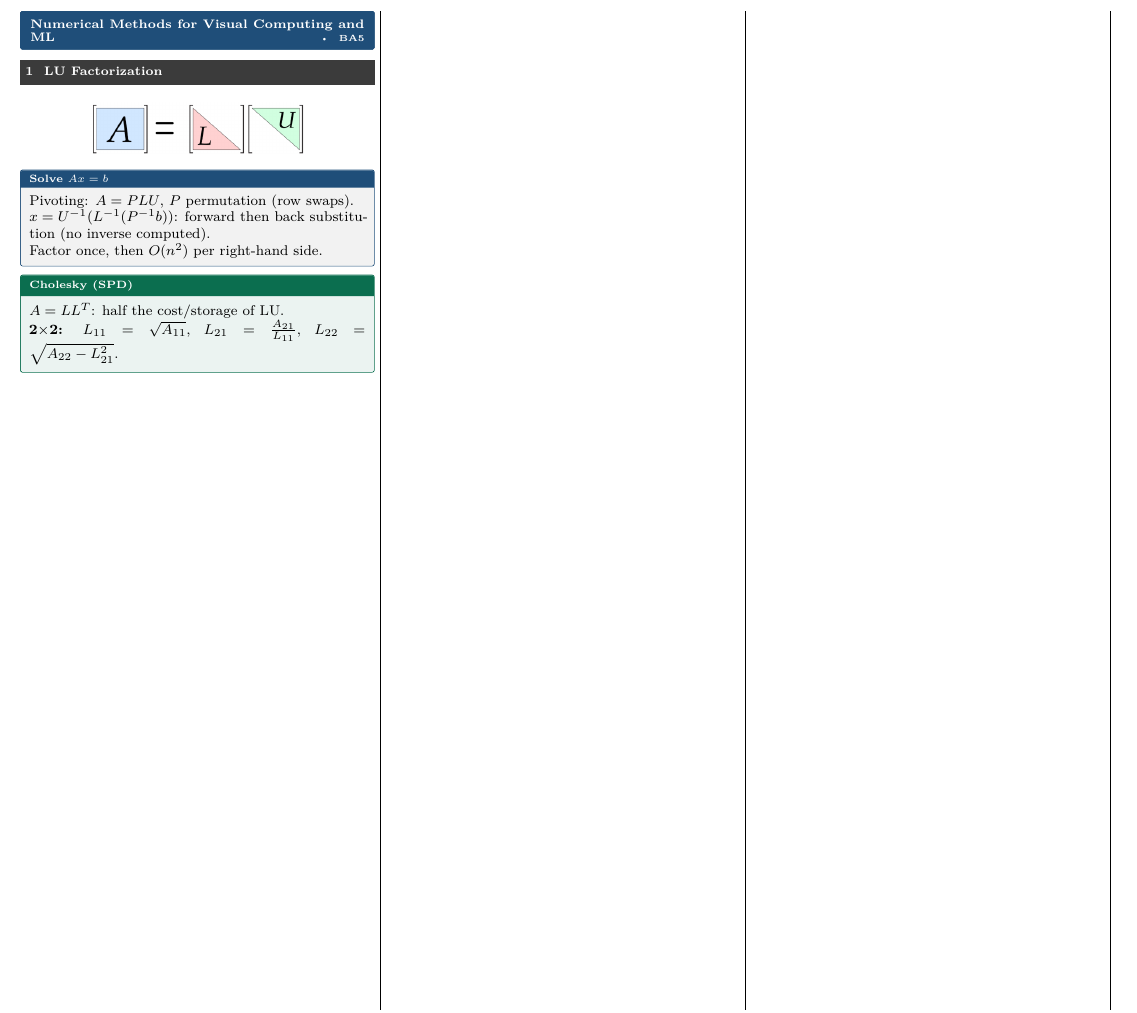
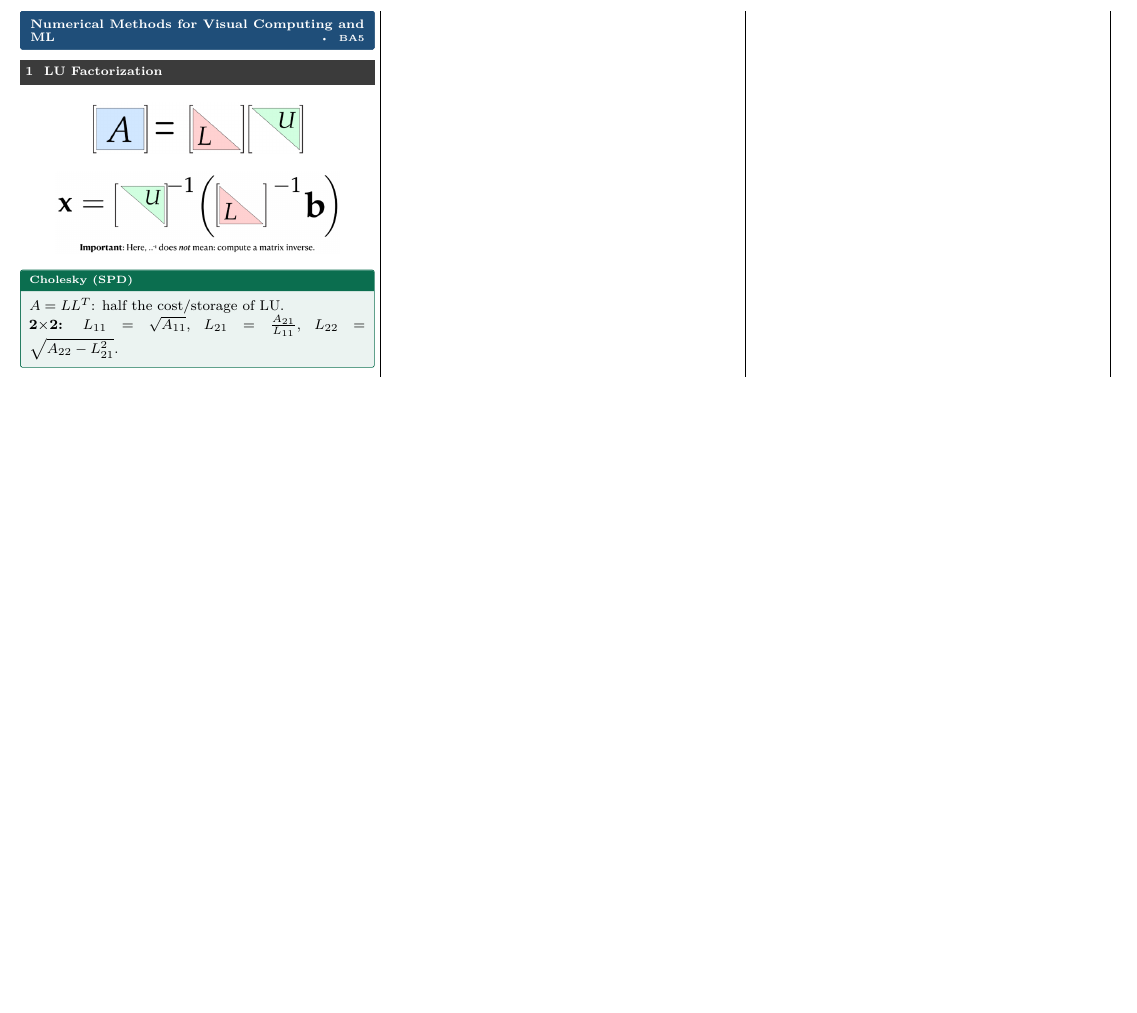
Before and after one commit to AlphaXT38G/notes_ba5, a LaTeX document (nummet/cheatsheet.tex): part of the page, cut so that both start at the same text, the shorter picture padded with empty space. Compiled offline with pdfLaTeX.

Commit message:
feat(nummet): replace LU solve box with diagram
Co-Authored-By: Claude Opus 5.5 <noreply@anthropic.com>

```diff
--- a/nummet/cheatsheet.tex
+++ b/nummet/cheatsheet.tex
@@ -16,11 +16,9 @@
 \includegraphics[width=0.6\linewidth]{images/lu.png}
 \end{center}
 
-\begin{prop}[title={Solve $Ax=b$}]
-Pivoting: \(A=PLU\), \(P\) permutation (row swaps).\\
-\(x=U^{-1}(L^{-1}(P^{-1}b))\): forward then back substitution (no inverse computed).\\
-Factor once, then \(O(n^2)\) per right-hand side.
-\end{prop}
+\begin{center}
+\includegraphics[width=0.8\linewidth]{images/lu_solve.png}
+\end{center}
 
 \begin{defn}[title=Cholesky (SPD)]
 \(A=LL^T\): half the cost/storage of LU.\\
```
Also changed, not shown: nummet/images/lu_solve.png (added).
